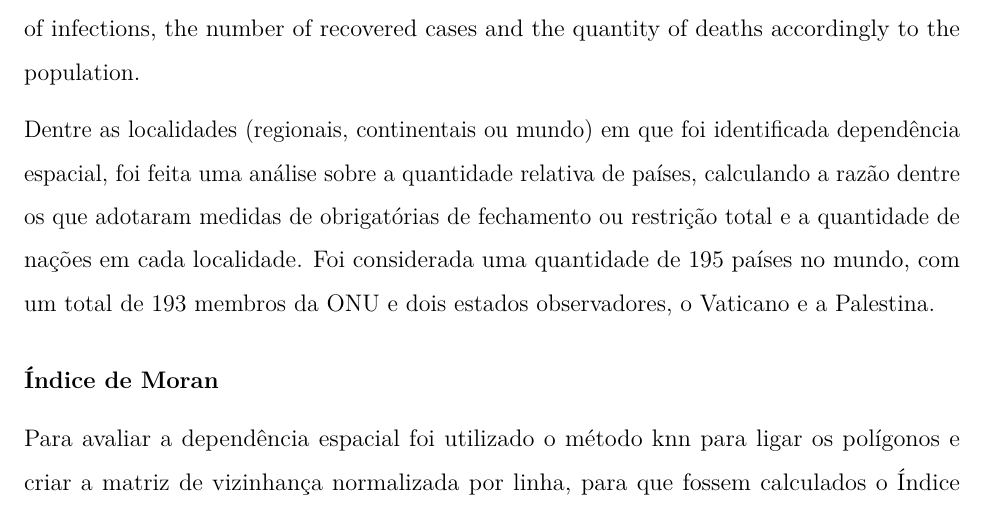
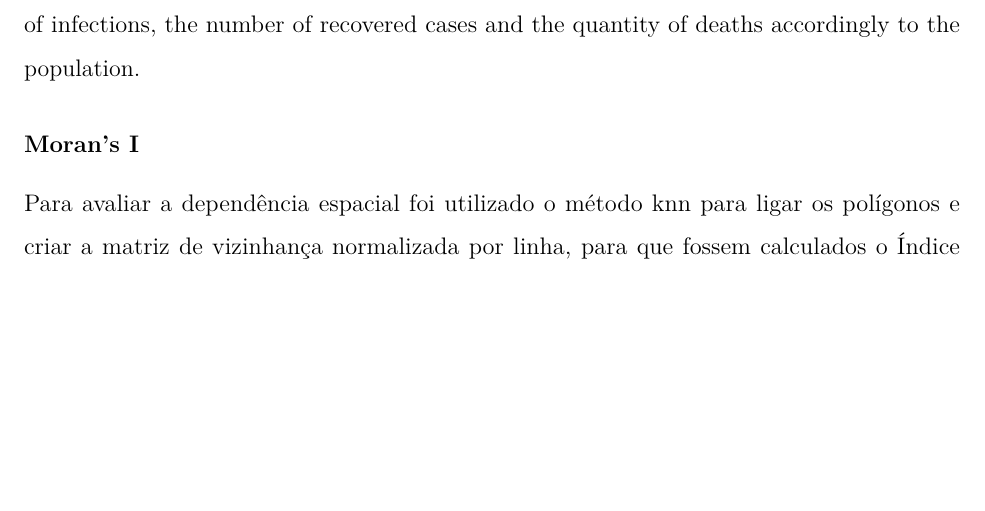
Before and after one commit to marreapato/Spatial_Temporal_Covid19_Study, an R Markdown document (Notebooks/paper_covid.rmd): part of page 3 of 14, cut so that both start at the same text, the shorter picture padded with empty space. Rendered offline with R 4.5, knitr and Pandoc, then LaTeX, with nearby package versions.

Commit message:
Update paper_covid.rmd

```diff
--- a/Notebooks/paper_covid.rmd
+++ b/Notebooks/paper_covid.rmd
@@ -33,9 +33,7 @@ documentclass: report
 
  The cumulative number of deaths, infections and recovered cases is given by the database, but since these numbers are only available in its daily cumulative form, it was necessary to calculate monthly quantities for each one of the variables in the period of time considered in this paper between January and December 2020. The population of each country is also available in the database, so in order to better understand the spatial and the spatio-temporal effects of Covid-19 in each location, it was necessary to calculate the ratio between the number of infections, the number of recovered cases and the quantity of deaths accordingly to the population.
 
- Dentre as localidades (regionais, continentais ou mundo) em que foi identificada dependência espacial, foi feita uma análise sobre a quantidade relativa de países, calculando a razão dentre os que adotaram medidas de obrigatórias de fechamento ou restrição total e a quantidade de nações em cada localidade. Foi considerada uma quantidade de 195 países no mundo, com um total de 193 membros da ONU e dois estados observadores, o Vaticano e a Palestina.
-
-#### Índice de Moran
+#### Moran's I
 
  Para avaliar a dependência espacial foi utilizado o método knn para ligar os polígonos e criar a matriz de vizinhança normalizada por linha, para que fossem calculados o Índice de Moran global e o local. O índice global é o método tradicionalmente usado e condensa a dependência espacial em apenas um número $\!\!^6$, no entanto o uso do indicador local de associação espacial (*LISA*) utilizado para identificar padrões espaciais, se faz útil pois de acordo com Maia, Gomes e Almeida (2018, p.930) enquanto o índice de Moran global pode sugerir que haja baixa correlação espacial nos dados, os valores do *LISA* podem identificar sub-regiões geográficas em que o agrupamento (*clustering*) negativo ou positivo ocorram $\!\!^7$.
 
```
